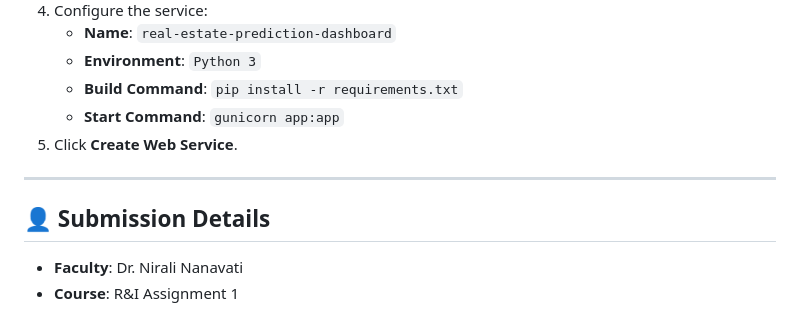
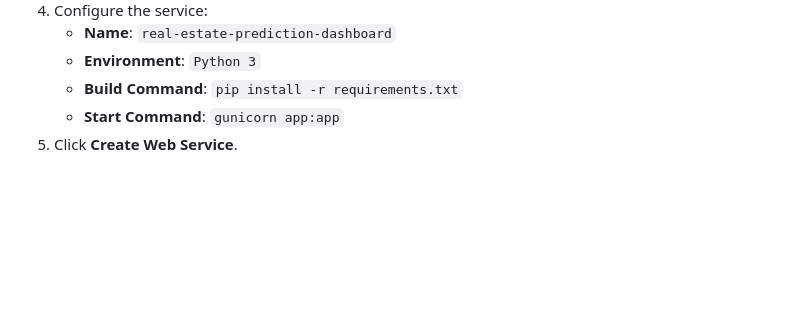
Before and after one commit to Jash-Khunt/Real_estate_price_prediction, a Markdown page: README.md, the part around the change. Rendered like a GitHub page; blank space fills up the shorter version.

Commit message:
refactor: remove team details from project reports for clarity

```diff
--- a/README.md
+++ b/README.md
@@ -98,9 +98,3 @@ git push origin main
     - **Build Command**: `pip install -r requirements.txt`
     - **Start Command**: `gunicorn app:app`
 5.  Click **Create Web Service**.
-
----
-
-## 👤 Submission Details
-- **Faculty**: Dr. Nirali Nanavati
-- **Course**: R&I Assignment 1
```
Also changed, not shown: Project_Report_Assignment_1.md (+0 -6 lines), Project_Report_Assignment_2.md (+20 -12 lines).
